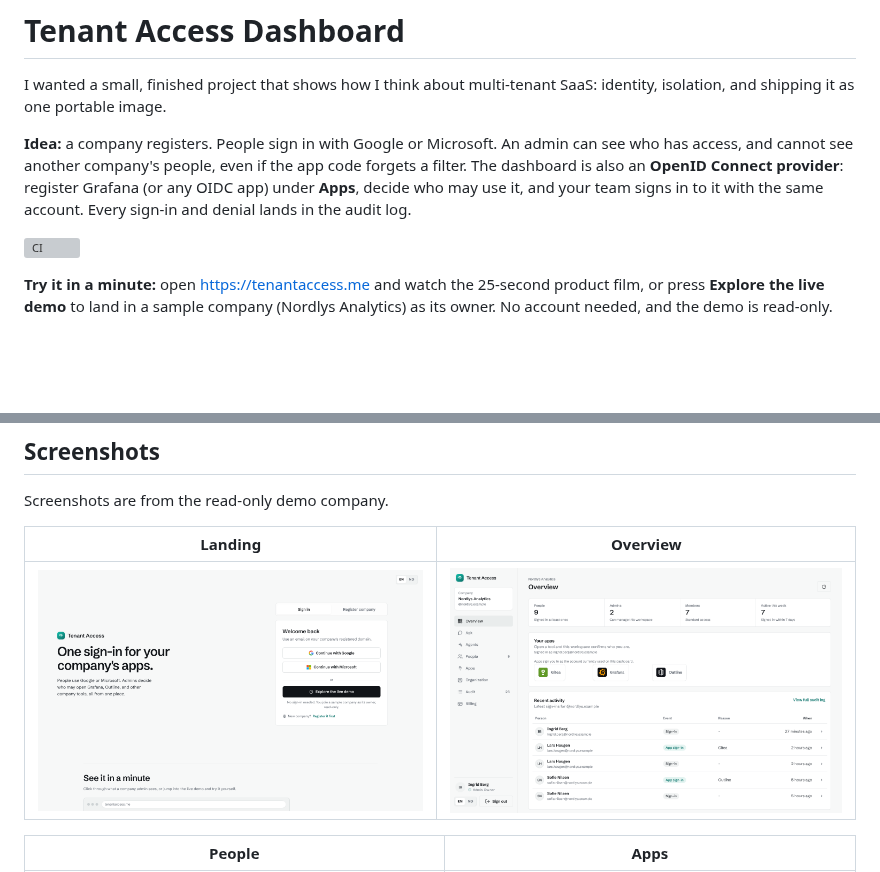
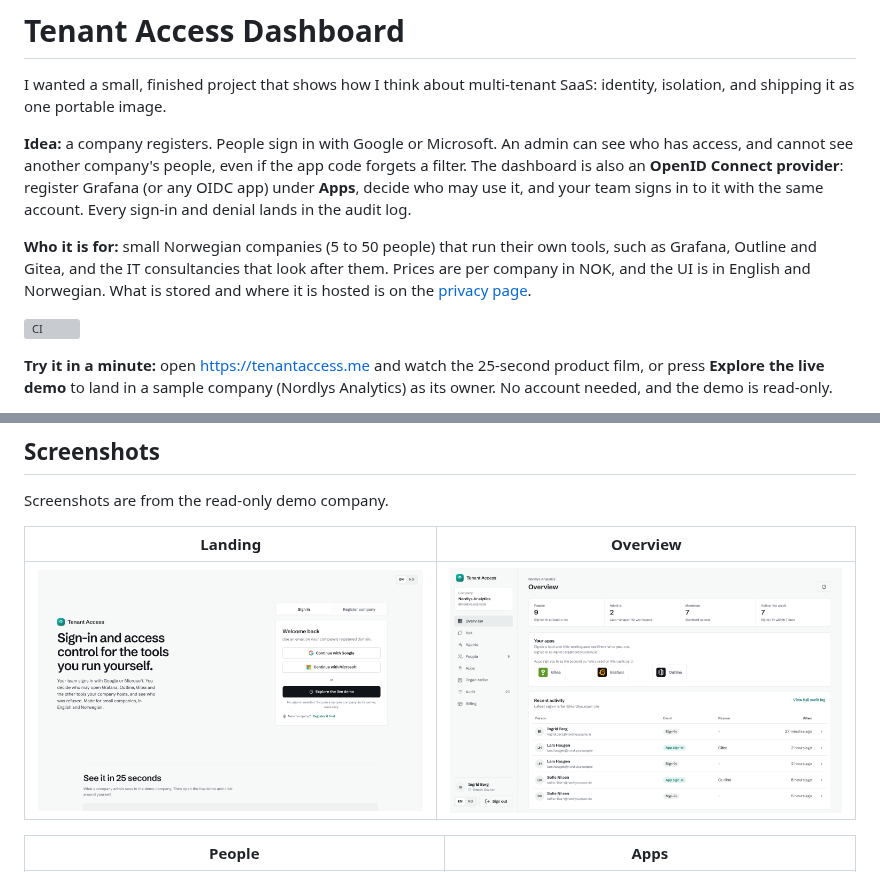
Before and after one commit to Henvag/tenant-access-dashboard, a Markdown page: README.md, 2 parts joined by grey strips. GitHub-like rendering; pictures changed too: docs/screenshots/landing.png; blank space fills up the shorter version; grey boxes are pictures that could not be loaded.

```diff
--- a/README.md
+++ b/README.md
@@ -3,6 +3,8 @@
 I wanted a small, finished project that shows how I think about multi-tenant SaaS: identity, isolation, and shipping it as one portable image.
 
 **Idea:** a company registers. People sign in with Google or Microsoft. An admin can see who has access, and cannot see another company's people, even if the app code forgets a filter. The dashboard is also an **OpenID Connect provider**: register Grafana (or any OIDC app) under **Apps**, decide who may use it, and your team signs in to it with the same account. Every sign-in and denial lands in the audit log.
+
+**Who it is for:** small Norwegian companies (5 to 50 people) that run their own tools, such as Grafana, Outline and Gitea, and the IT consultancies that look after them. Prices are per company in NOK, and the UI is in English and Norwegian. What is stored and where it is hosted is on the [privacy page](https://tenantaccess.me/privacy).
 
 [![CI](https://github.com/Henvag/tenant-access-dashboard/actions/workflows/ci.yml/badge.svg)](https://github.com/Henvag/tenant-access-dashboard/actions/workflows/ci.yml)
 
```
Also changed, not shown: 5 other files.
